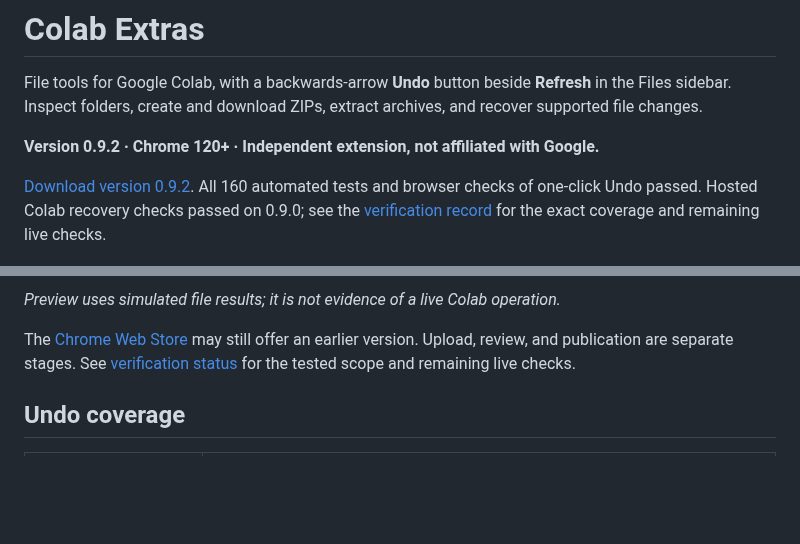
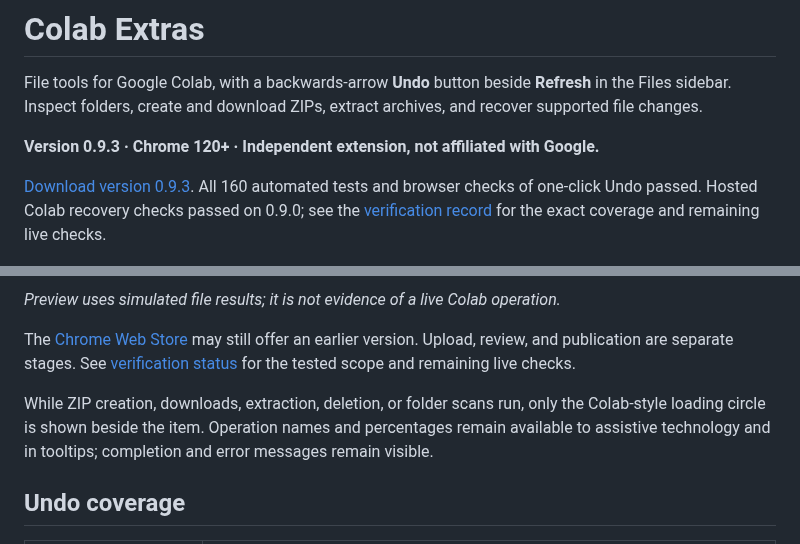
Before and after one commit to luisdrita/colab-extras, a Markdown page: README.md, 2 parts joined by grey strips. Drawn GitHub-style; blank space fills up the shorter version.

Commit message:
Show only the loading circle during file operations

```diff
--- a/README.md
+++ b/README.md
@@ -4,15 +4,17 @@
 
 File tools for Google Colab, with a backwards-arrow **Undo** button beside **Refresh** in the Files sidebar. Inspect folders, create and download ZIPs, extract archives, and recover supported file changes.
 
-**Version 0.9.2 · Chrome 120+ · Independent extension, not affiliated with Google.**
+**Version 0.9.3 · Chrome 120+ · Independent extension, not affiliated with Google.**
 
-[Download version 0.9.2](https://github.com/luisdrita/colab-extras/releases/tag/v0.9.2). All 160 automated tests and browser checks of one-click Undo passed. Hosted Colab recovery checks passed on 0.9.0; see the [verification record](TESTING.md) for the exact coverage and remaining live checks.
+[Download version 0.9.3](https://github.com/luisdrita/colab-extras/releases/tag/v0.9.3). All 160 automated tests and browser checks of one-click Undo passed. Hosted Colab recovery checks passed on 0.9.0; see the [verification record](TESTING.md) for the exact coverage and remaining live checks.
 
 ![Disabled Undo and ordinary file menu in the simulated browser harness](docs/sidebar-undo-0.9.2.png)
 
 *Preview uses simulated file results; it is not evidence of a live Colab operation.*
 
 The [Chrome Web Store](https://chromewebstore.google.com/detail/colab-extras/aeghdoedemnfdoagpopjdbopnlphaaad) may still offer an earlier version. Upload, review, and publication are separate stages. See [verification status](TESTING.md) for the tested scope and remaining live checks.
+
+While ZIP creation, downloads, extraction, deletion, or folder scans run, only the Colab-style loading circle is shown beside the item. Operation names and percentages remain available to assistive technology and in tooltips; completion and error messages remain visible.
 
 ## Undo coverage
 
```
Also changed, not shown: PRIVACY.md (+1 -1 lines), TESTING.md (+9 -0 lines), docs/loading-circle-only-0.9.3.png (added), 9 other files.
